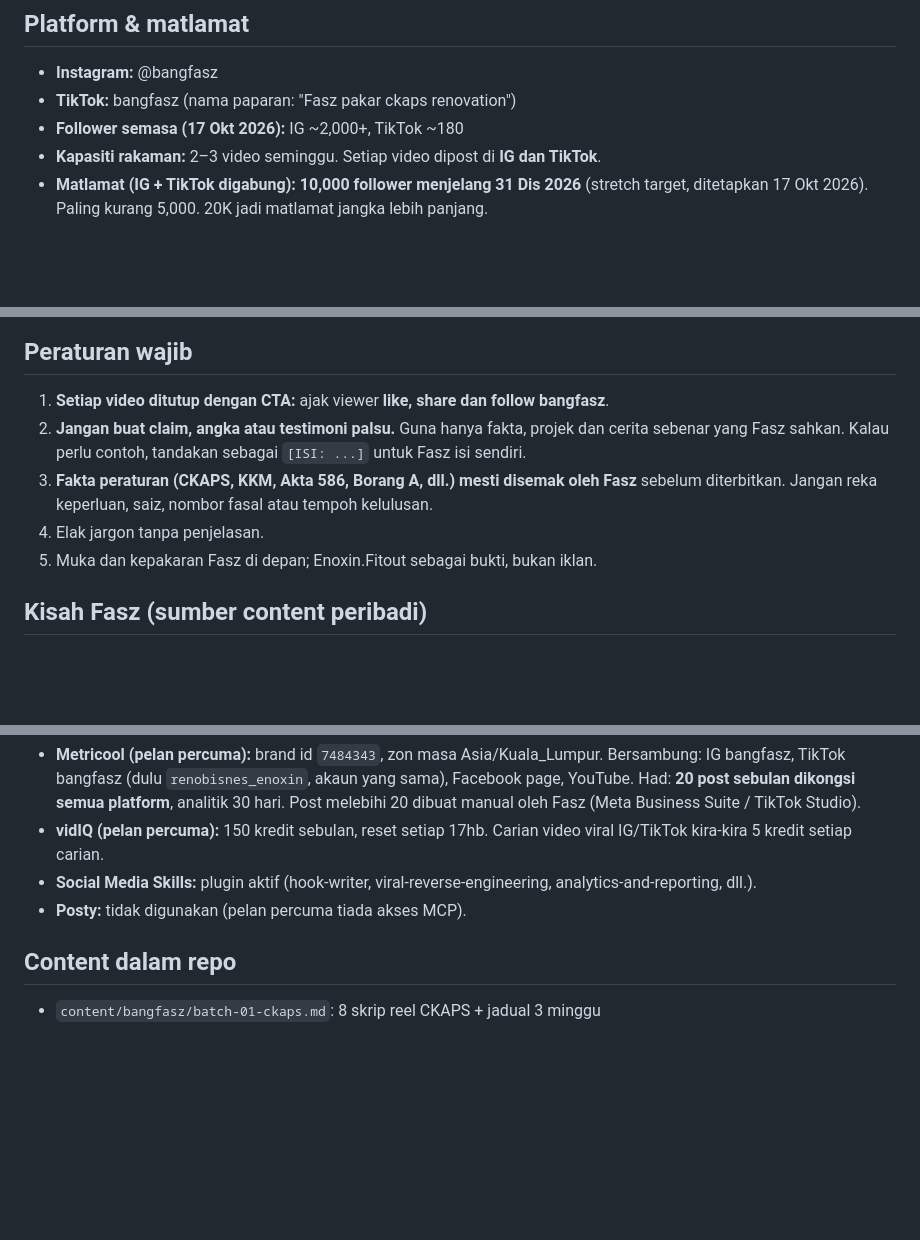
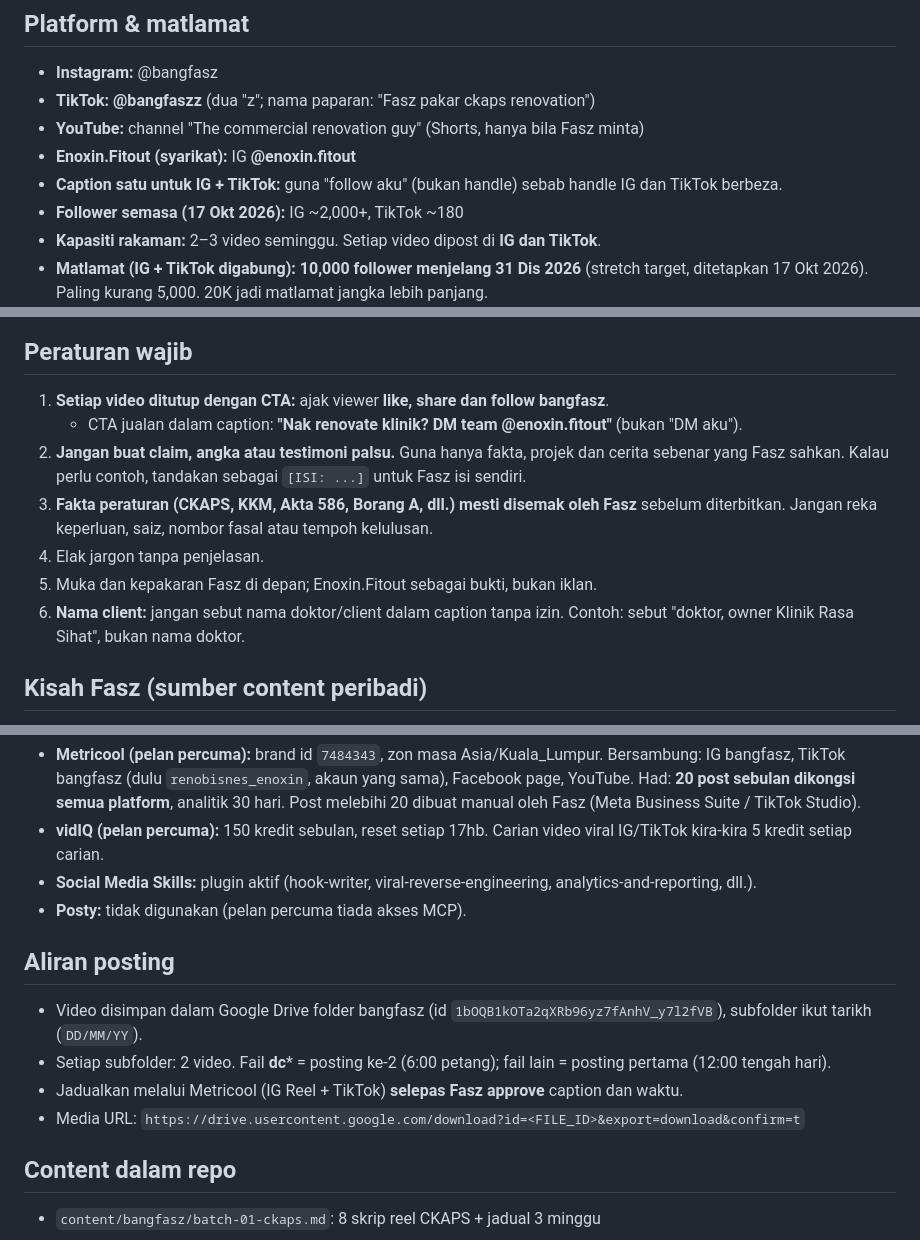
Before and after one commit to muhammadaufa-96/Hyperframes, a Markdown page: BRAND.md, 3 parts joined by grey strips. Rendered like a GitHub page; blank space fills up the shorter version.

Commit message:
BRAND.md: record handles, CTA to @enoxin.fitout, client-name rule and posting flow
Co-Authored-By: Claude Opus 5.5 <noreply@anthropic.com>
Claude-Session: https://claude.ai/code/session_01V5iBYgdvVj9nVjXJNSoo1o

```diff
--- a/BRAND.md
+++ b/BRAND.md
@@ -20,7 +20,10 @@ Brand ini menyokong bisnes Enoxin.Fitout, tetapi content berdiri atas **kepakara
 
 ## Platform & matlamat
 - **Instagram:** @bangfasz
-- **TikTok:** bangfasz (nama paparan: "Fasz pakar ckaps renovation")
+- **TikTok:** **@bangfaszz** (dua "z"; nama paparan: "Fasz pakar ckaps renovation")
+- **YouTube:** channel "The commercial renovation guy" (Shorts, hanya bila Fasz minta)
+- **Enoxin.Fitout (syarikat):** IG **@enoxin.fitout**
+- **Caption satu untuk IG + TikTok:** guna "follow aku" (bukan handle) sebab handle IG dan TikTok berbeza.
 - **Follower semasa (17 Okt 2026):** IG ~2,000+, TikTok ~180
 - **Kapasiti rakaman:** 2–3 video seminggu. Setiap video dipost di **IG dan TikTok**.
 - **Matlamat (IG + TikTok digabung):** **10,000 follower menjelang 31 Dis 2026** (stretch target, ditetapkan 17 Okt 2026). Paling kurang 5,000. 20K jadi matlamat jangka lebih panjang.
@@ -49,10 +52,12 @@ Audiens **bukan** sesama kontraktor. Tulis untuk orang yang bijak tetapi bukan o
 
 ## Peraturan wajib
 1. **Setiap video ditutup dengan CTA:** ajak viewer **like, share dan follow bangfasz**.
+   - CTA jualan dalam caption: **"Nak renovate klinik? DM team @enoxin.fitout"** (bukan "DM aku").
 2. **Jangan buat claim, angka atau testimoni palsu.** Guna hanya fakta, projek dan cerita sebenar yang Fasz sahkan. Kalau perlu contoh, tandakan sebagai `[ISI: ...]` untuk Fasz isi sendiri.
 3. **Fakta peraturan (CKAPS, KKM, Akta 586, Borang A, dll.) mesti disemak oleh Fasz** sebelum diterbitkan. Jangan reka keperluan, saiz, nombor fasal atau tempoh kelulusan.
 4. Elak jargon tanpa penjelasan.
 5. Muka dan kepakaran Fasz di depan; Enoxin.Fitout sebagai bukti, bukan iklan.
+6. **Nama client:** jangan sebut nama doktor/client dalam caption tanpa izin. Contoh: sebut "doktor, owner Klinik Rasa Sihat", bukan nama doktor.
 
 ## Kisah Fasz (sumber content peribadi)
 - Masuk bidang renovasi sebab pengaruh family: abang-abang semua contractor.
@@ -92,6 +97,12 @@ Audiens **bukan** sesama kontraktor. Tulis untuk orang yang bijak tetapi bukan o
 - **Social Media Skills:** plugin aktif (hook-writer, viral-reverse-engineering, analytics-and-reporting, dll.).
 - **Posty:** tidak digunakan (pelan percuma tiada akses MCP).
 
+## Aliran posting
+- Video disimpan dalam Google Drive folder bangfasz (id `1bOQB1kOTa2qXRb96yz7fAnhV_y7l2fVB`), subfolder ikut tarikh (`DD/MM/YY`).
+- Setiap subfolder: 2 video. Fail **dc*** = posting ke-2 (6:00 petang); fail lain = posting pertama (12:00 tengah hari).
+- Jadualkan melalui Metricool (IG Reel + TikTok) **selepas Fasz approve** caption dan waktu.
+- Media URL: `https://drive.usercontent.google.com/download?id=<FILE_ID>&export=download&confirm=t`
+
 ## Content dalam repo
 - `content/bangfasz/batch-01-ckaps.md`: 8 skrip reel CKAPS + jadual 3 minggu
 
```
Also changed, not shown: other parts of BRAND.md (+1 -1 lines).
